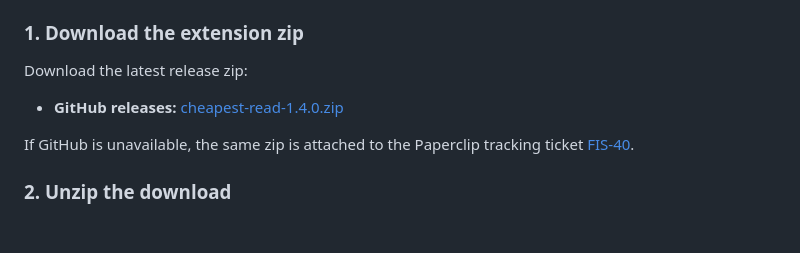
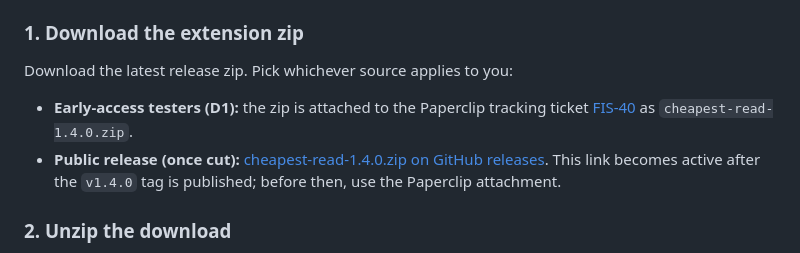
Before and after one commit to jamesfishwick/amazon-used, a Markdown page: INSTALLATION.md, the part around the change. Drawn GitHub-style; blank space fills up the shorter version.

Commit message:
docs(FIS-40): lead D1 install with Paperclip attachment, not unpublished GitHub release
The pre-merge GitHub release link 404s, which breaks the "non-dev can
follow the doc alone" acceptance on FIS-40. Clarify that the Paperclip
attachment is the canonical D1 source for early-access testers and the
GitHub release link becomes valid only after `v1.4.0` is cut.

Co-Authored-By: Paperclip <noreply@paperclip.ing>

```diff
--- a/INSTALLATION.md
+++ b/INSTALLATION.md
@@ -10,11 +10,10 @@ You will download a zip, unpack it into a folder, and point Chrome at that folde
 
 ### 1. Download the extension zip
 
-Download the latest release zip:
+Download the latest release zip. Pick whichever source applies to you:
 
-- **GitHub releases:** [cheapest-read-1.4.0.zip](https://github.com/jamesfishwick/amazon-used/releases/tag/v1.4.0)
-
-If GitHub is unavailable, the same zip is attached to the Paperclip tracking ticket [FIS-40](/FIS/issues/FIS-40).
+- **Early-access testers (D1):** the zip is attached to the Paperclip tracking ticket [FIS-40](/FIS/issues/FIS-40) as `cheapest-read-1.4.0.zip`.
+- **Public release (once cut):** [cheapest-read-1.4.0.zip on GitHub releases](https://github.com/jamesfishwick/amazon-used/releases/tag/v1.4.0). This link becomes active after the `v1.4.0` tag is published; before then, use the Paperclip attachment.
 
 ### 2. Unzip the download
 
```
